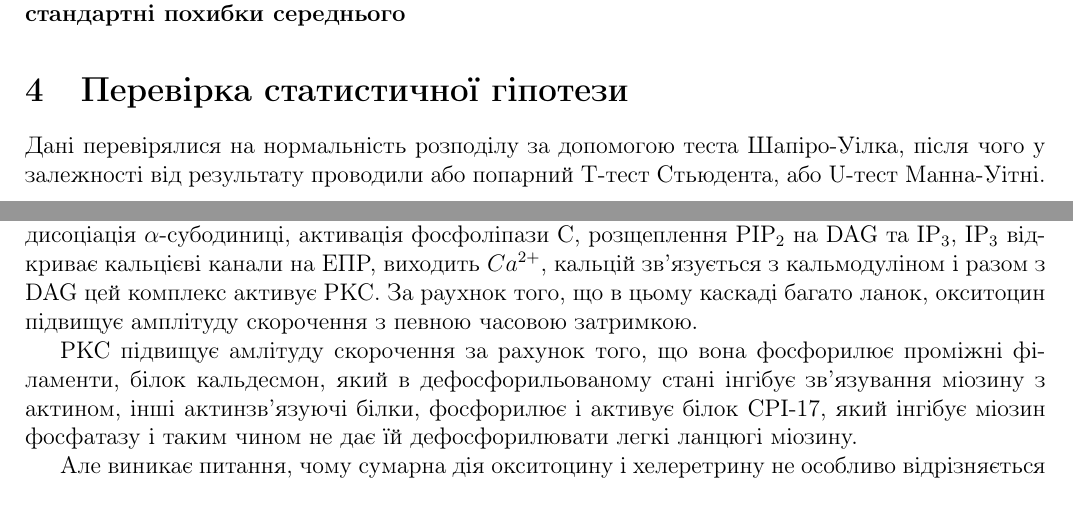
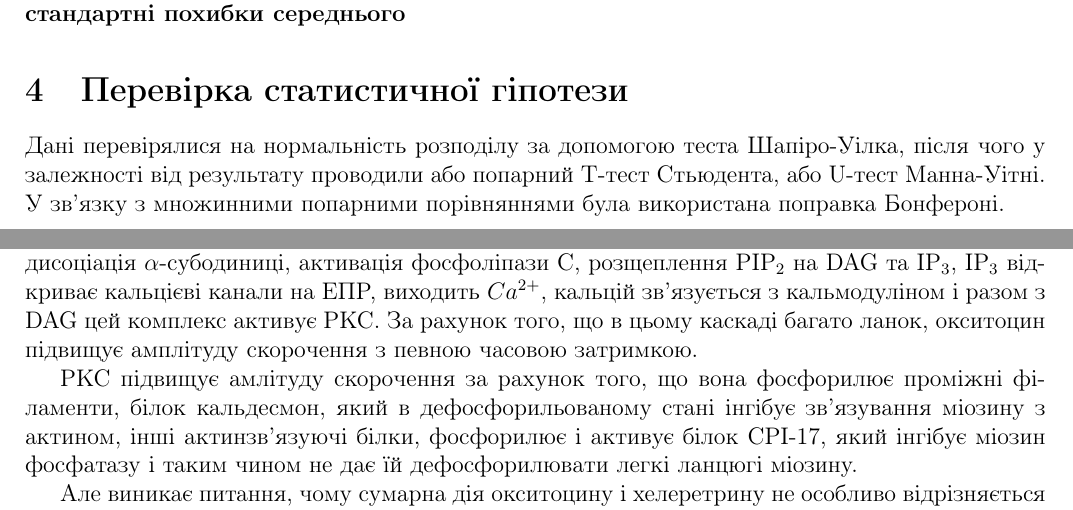
Before and after one commit to platycristate/BiophysicsLabs, a LaTeX document (Task2/description.tex): two parts of pages 1 and 2 of 2, joined at a grey line, cut so that both start at the same text. Compiled offline with pdfLaTeX.

```diff
--- a/Task2/description.tex
+++ b/Task2/description.tex
@@ -49,7 +49,8 @@
 \section{Перевірка статистичної гіпотези}
 Дані перевірялися на нормальність розподілу за допомогою теста Шапіро-Уілка,
 після чого у залежності від результату проводили або попарний Т-тест Стьюдента,
-або U-тест Манна-Уітні.
+або U-тест Манна-Уітні. У зв'язку з множинними попарними порівняннями була
+використана поправка Бонфероні.
 
 \newpage
 \thispagestyle{empty}
@@ -70,7 +71,7 @@
 протеїнкіназу С, таке інгібування відбувається досить швидко. Окситоцин діє на протеїнкіназу
 через G-білок: дисоціація $\alpha$-субодиниці, активація фосфоліпази С, розщеплення PIP$_2$ на
 DAG та IP$_3$, IP$_3$ відкриває кальцієві канали на ЕПР, виходить $Ca^{2+}$, кальцій зв'язується
-з кальмодуліном і разом з DAG цей комплекс активує PKC. За раухнок того, що в цьому каскаді
+з кальмодуліном і разом з DAG цей комплекс активує PKC. За рахунок того, що в цьому каскаді
 багато ланок, окситоцин підвищує амплітуду скорочення з певною часовою затримкою.
 
 PKC підвищує амлітуду скорочення за рахунок того, що вона фосфорилює проміжні філаменти, білок
```
Also changed, not shown: Task2/Cheler+Oxyt.pdf.
